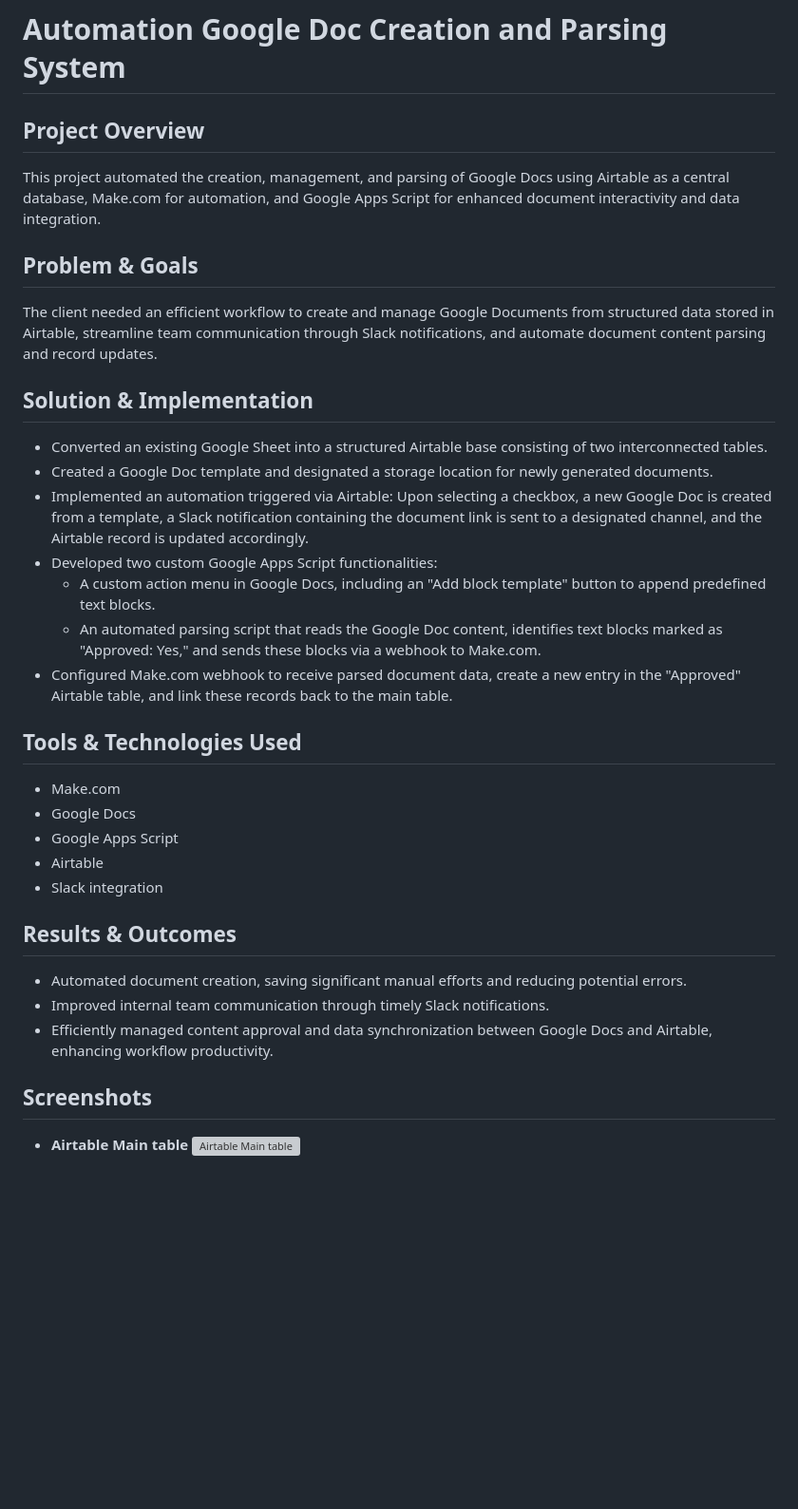
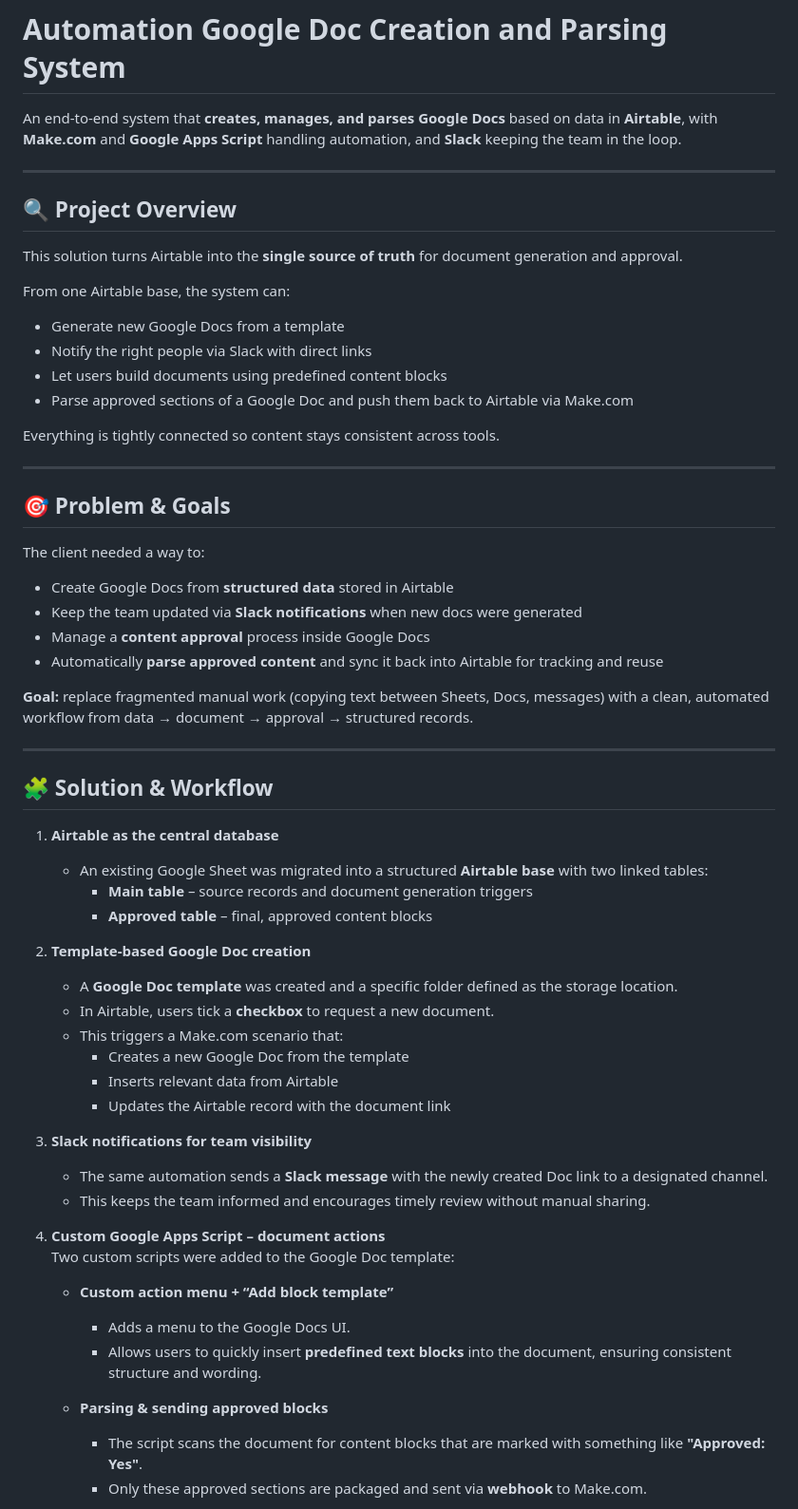
Before and after one commit to ViktorAutomation/Portfolio, a Markdown page: Automation Doc creation system/index.md, the part around one of its changes. Shown at 95% size. GitHub-like rendering; blank space fills up the shorter version; grey boxes are pictures that could not be loaded.

Commit message:
Revise index.md for clarity and detail enhancement
Expanded project overview, problem statement, solution details, tools used, and results. Enhanced clarity and structure for better understanding.

```diff
--- a/Automation Doc creation system/index.md
+++ b/Automation Doc creation system/index.md
@@ -1,37 +1,64 @@
 # Automation Google Doc Creation and Parsing System
 
-## Project Overview
+An end-to-end system that **creates, manages, and parses Google Docs** based on data in **Airtable**, with **Make.com** and **Google Apps Script** handling automation, and **Slack** keeping the team in the loop.
 
-This project automated the creation, management, and parsing of Google Docs using Airtable as a central database, Make.com for automation, and Google Apps Script for enhanced document interactivity and data integration.
+---
 
-## Problem & Goals
+## 🔍 Project Overview
 
-The client needed an efficient workflow to create and manage Google Documents from structured data stored in Airtable, streamline team communication through Slack notifications, and automate document content parsing and record updates.
+This solution turns Airtable into the **single source of truth** for document generation and approval.
 
-## Solution & Implementation
+From one Airtable base, the system can:
 
-- Converted an existing Google Sheet into a structured Airtable base consisting of two interconnected tables.
-- Created a Google Doc template and designated a storage location for newly generated documents.
-- Implemented an automation triggered via Airtable: Upon selecting a checkbox, a new Google Doc is created from a template, a Slack notification containing the document link is sent to a designated channel, and the Airtable record is updated accordingly.
-- Developed two custom Google Apps Script functionalities:
-  - A custom action menu in Google Docs, including an "Add block template" button to append predefined text blocks.
-  - An automated parsing script that reads the Google Doc content, identifies text blocks marked as "Approved: Yes," and sends these blocks via a webhook to Make.com.
-- Configured Make.com webhook to receive parsed document data, create a new entry in the "Approved" Airtable table, and link these records back to the main table.
+- Generate new Google Docs from a template
+- Notify the right people via Slack with direct links
+- Let users build documents using predefined content blocks
+- Parse approved sections of a Google Doc and push them back to Airtable via Make.com
 
-## Tools & Technologies Used
+Everything is tightly connected so content stays consistent across tools.
 
-- Make.com
-- Google Docs
-- Google Apps Script
-- Airtable
-- Slack integration
+---
 
-## Results & Outcomes
+## 🎯 Problem & Goals
 
-- Automated document creation, saving significant manual efforts and reducing potential errors.
-- Improved internal team communication through timely Slack notifications.
-- Efficiently managed content approval and data synchronization between Google Docs and Airtable, enhancing workflow productivity.
+The client needed a way to:
 
-## Screenshots
+- Create Google Docs from **structured data** stored in Airtable
+- Keep the team updated via **Slack notifications** when new docs were generated
+- Manage a **content approval** process inside Google Docs
+- Automatically **parse approved content** and sync it back into Airtable for tracking and reuse
 
-- **Airtable Main table**
+**Goal:** replace fragmented manual work (copying text between Sheets, Docs, messages) with a clean, automated workflow from data → document → approval → structured records.
+
+---
+
+## 🧩 Solution & Workflow
+
+1. **Airtable as the central database**
+   - An existing Google Sheet was migrated into a structured **Airtable base** with two linked tables:
+     - **Main table** – source records and document generation triggers
+     - **Approved table** – final, approved content blocks
+
+2. **Template-based Google Doc creation**
+   - A **Google Doc template** was created and a specific folder defined as the storage location.
+   - In Airtable, users tick a **checkbox** to request a new document.
+   - This triggers a Make.com scenario that:
+     - Creates a new Google Doc from the template
+     - Inserts relevant data from Airtable
+     - Updates the Airtable record with the document link
+
+3. **Slack notifications for team visibility**
+   - The same automation sends a **Slack message** with the newly created Doc link to a designated channel.
+   - This keeps the team informed and encourages timely review without manual sharing.
+
+4. **Custom Google Apps Script – document actions**
+   Two custom scripts were added to the Google Doc template:
+
+   - **Custom action menu + “Add block template”**
+     - Adds a menu to the Google Docs UI.
+     - Allows users to quickly insert **predefined text blocks** into the document, ensuring consistent structure and wording.
+
+   - **Parsing & sending approved blocks**
+     - The script scans the document for content blocks that are marked with something like **"Approved: Yes"**.
+     - Only these approved sections are packaged and sent via **webhook** to Make.com.
+
```
Also changed, not shown: other parts of Automation Doc creation system/index.md (+38 -6 lines).
